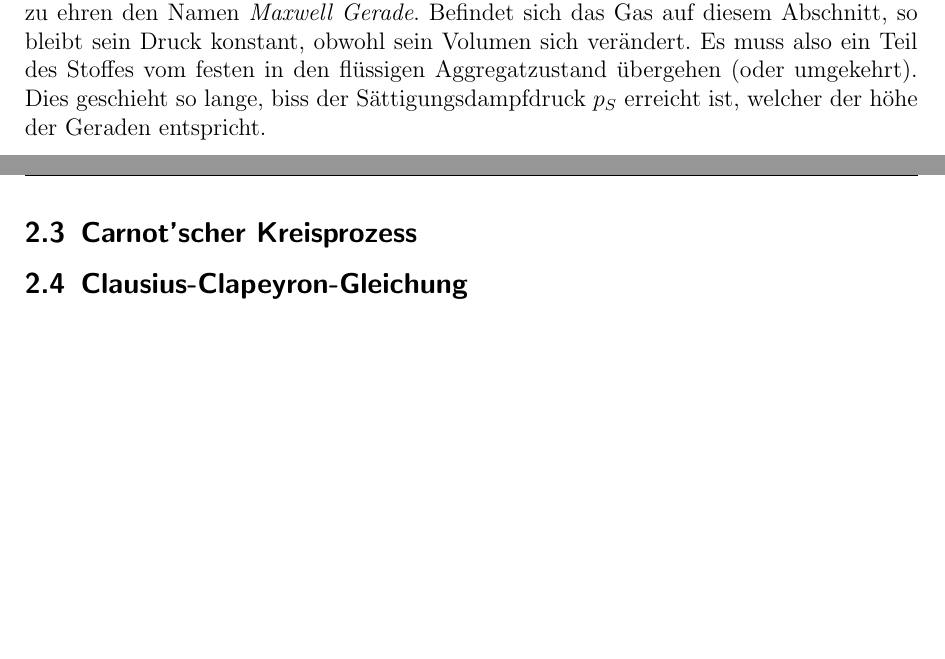
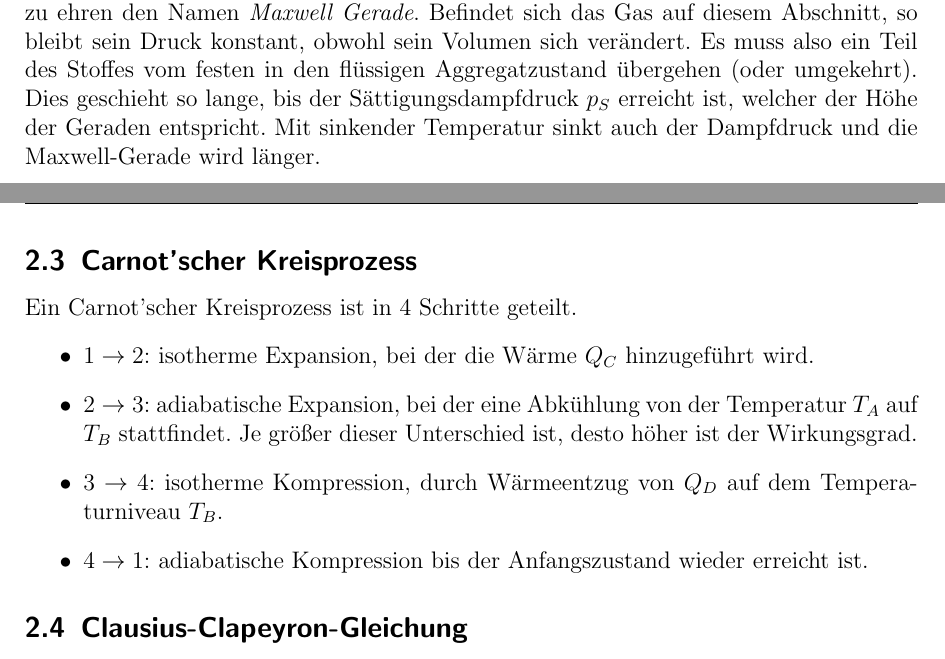
Before and after one commit to Binomi/8Dampfdruck, a LaTeX document (Protokoll8.tex): two parts of pages 3 and 4 of 7 before the commit and two parts of pages 3 and 4 of 8 after it, joined at a grey line, cut so that both start at the same text, the shorter picture padded with empty space. The pictures show the PDF file Protokoll8.pdf that the author committed with the source.

Commit message:
Carnot Prozess

```diff
--- a/Protokoll8.tex
+++ b/Protokoll8.tex
@@ -202,7 +202,8 @@ Er forderte, dass eine waagerechte Gerade so in diesen Bereich eingepasst wurde,
 Diese Gerade erhielt ihm zu ehren den Namen \emph{Maxwell Gerade}.
 Befindet sich das Gas auf diesem Abschnitt, so bleibt sein Druck konstant, obwohl sein Volumen sich verändert.
 Es muss also ein Teil des Stoffes vom festen in den flüssigen Aggregatzustand übergehen (oder umgekehrt).
-Dies geschieht so lange, biss der Sättigungsdampfdruck $p_S$ erreicht ist, welcher der höhe der Geraden entspricht.
+Dies geschieht so lange, bis der Sättigungsdampfdruck $p_S$ erreicht ist, welcher der Höhe der Geraden entspricht.
+Mit sinkender Temperatur sinkt auch der Dampfdruck und die Maxwell-Gerade wird länger.
 %%%%%%%%%%%%%%%%%%%%%%%%%%%%%%%%%%%%%%%%Bild mit Van-der-Waals-Kurven
 %\begin{figure}[!h]
 %
@@ -211,9 +212,14 @@ Dies geschieht so lange, biss der Sättigungsdampfdruck $p_S$ erreicht ist, welc
 %\end{figure}
 
 \subsection{Carnot'scher Kreisprozess}
-
-
-
+Ein Carnot'scher Kreisprozess ist in 4 Schritte geteilt.
+\begin{itemize}
+	\item $1\rightarrow 2$: isotherme Expansion, bei der die Wärme $Q_C$ hinzugeführt wird.
+	\item $2\rightarrow 3$: adiabatische Expansion, bei der eine Abkühlung von der Temperatur $T_A$ auf $T_B$ stattfindet.
+		Je größer dieser Unterschied ist, desto höher ist der Wirkungsgrad.
+	\item $3\rightarrow 4$: isotherme Kompression, durch Wärmeentzug von $Q_D$ auf dem Temperaturniveau $T_B$.
+	\item $4\rightarrow 1$: adiabatische Kompression bis der Anfangszustand wieder erreicht ist.
+\end{itemize}
 \subsection{Clausius-Clapeyron-Gleichung}
 
 \subsection{Widerstandsthermometer}
```
Also changed, not shown: Protokoll8.pdf.
